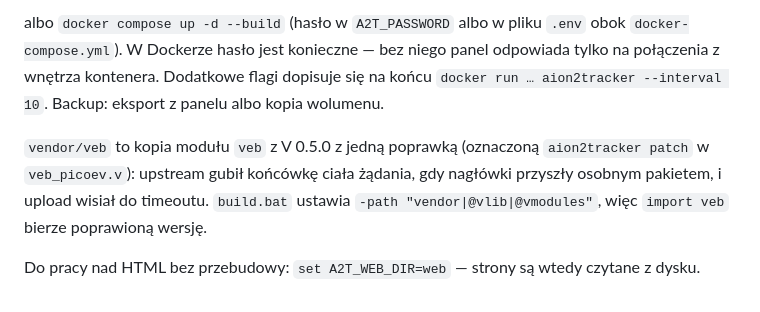
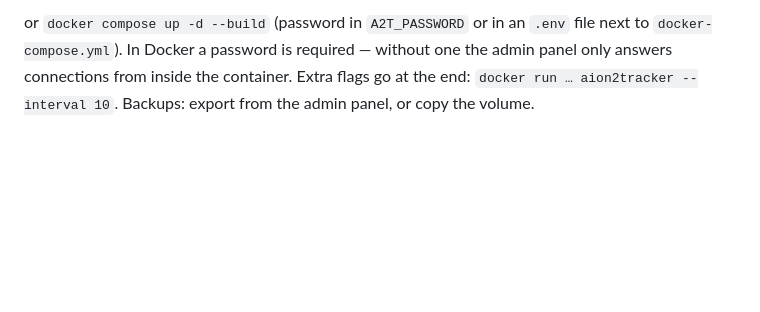
Before and after one commit to ayi-afk/aion2friends_tracker, a Markdown page: README.md, the part around one of its changes. Drawn GitHub-style; blank space fills up the shorter version.

````diff
--- a/README.md
+++ b/README.md
@@ -111,11 +123,5 @@ docker run -d --name aion2tracker --restart unless-stopped -p 8080:8080 -e A2T_P
 ```
 
-albo `docker compose up -d --build` (hasło w `A2T_PASSWORD` albo w pliku `.env` obok `docker-compose.yml`).
-W Dockerze hasło jest konieczne — bez niego panel odpowiada tylko na połączenia z wnętrza kontenera.
-Dodatkowe flagi dopisuje się na końcu `docker run … aion2tracker --interval 10`. Backup: eksport z panelu albo kopia wolumenu.
-
-`vendor/veb` to kopia modułu `veb` z V 0.5.0 z jedną poprawką (oznaczoną `aion2tracker patch` w `veb_picoev.v`):
-upstream gubił końcówkę ciała żądania, gdy nagłówki przyszły osobnym pakietem, i upload wisiał do timeoutu.
-`build.bat` ustawia `-path "vendor|@vlib|@vmodules"`, więc `import veb` bierze poprawioną wersję.
-
-Do pracy nad HTML bez przebudowy: `set A2T_WEB_DIR=web` — strony są wtedy czytane z dysku.
+or `docker compose up -d --build` (password in `A2T_PASSWORD` or in an `.env` file next to `docker-compose.yml`).
+In Docker a password is required — without one the admin panel only answers connections from inside the container.
+Extra flags go at the end: `docker run … aion2tracker --interval 10`. Backups: export from the admin panel, or copy the volume.
````
Also changed, not shown: other parts of README.md (+82 -70 lines).
